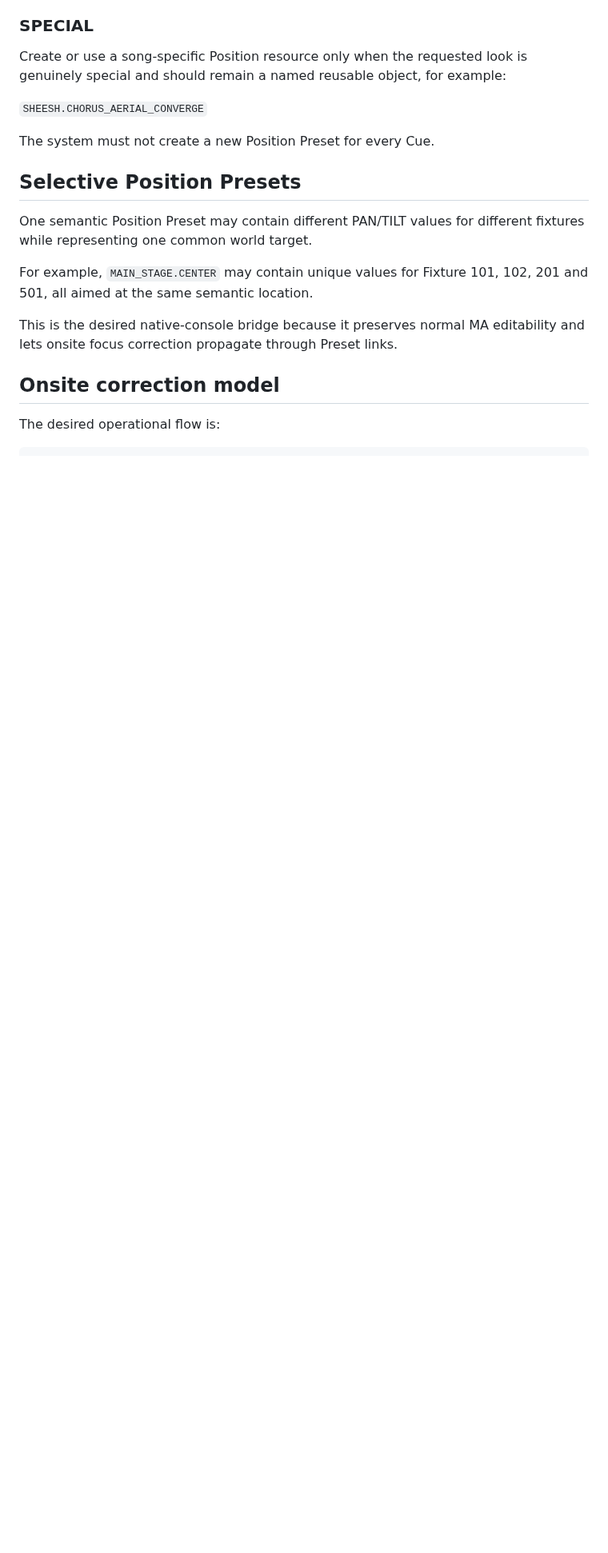
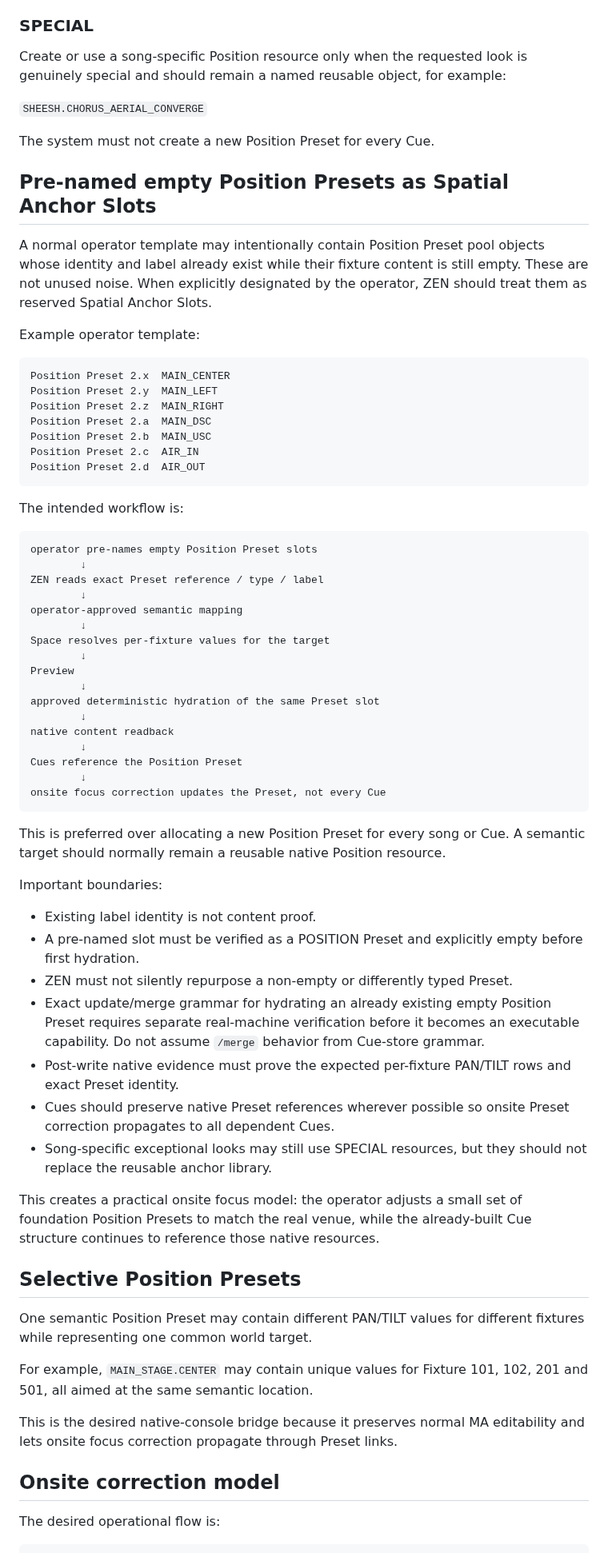
Before and after one commit to zen0904/ZEN-MA2-Agent, a Markdown page: docs/ZEN_SPATIAL_SYSTEM_VNEXT.md, the part around the change. Shown at 80% size. GitHub-like rendering; blank space fills up the shorter version.

Commit message:
docs: define pre-named spatial preset anchor slots

````diff
--- a/docs/ZEN_SPATIAL_SYSTEM_VNEXT.md
+++ b/docs/ZEN_SPATIAL_SYSTEM_VNEXT.md
@@ -334,6 +334,71 @@ genuinely special and should remain a named reusable object, for example:
 
 The system must not create a new Position Preset for every Cue.
 
+
+## Pre-named empty Position Presets as Spatial Anchor Slots
+
+A normal operator template may intentionally contain Position Preset pool objects
+whose identity and label already exist while their fixture content is still
+empty. These are not unused noise. When explicitly designated by the operator,
+ZEN should treat them as reserved Spatial Anchor Slots.
+
+Example operator template:
+
+```text
+Position Preset 2.x  MAIN_CENTER
+Position Preset 2.y  MAIN_LEFT
+Position Preset 2.z  MAIN_RIGHT
+Position Preset 2.a  MAIN_DSC
+Position Preset 2.b  MAIN_USC
+Position Preset 2.c  AIR_IN
+Position Preset 2.d  AIR_OUT
+```
+
+The intended workflow is:
+
+```text
+operator pre-names empty Position Preset slots
+        ↓
+ZEN reads exact Preset reference / type / label
+        ↓
+operator-approved semantic mapping
+        ↓
+Space resolves per-fixture values for the target
+        ↓
+Preview
+        ↓
+approved deterministic hydration of the same Preset slot
+        ↓
+native content readback
+        ↓
+Cues reference the Position Preset
+        ↓
+onsite focus correction updates the Preset, not every Cue
+```
+
+This is preferred over allocating a new Position Preset for every song or Cue.
+A semantic target should normally remain a reusable native Position resource.
+
+Important boundaries:
+
+- Existing label identity is not content proof.
+- A pre-named slot must be verified as a POSITION Preset and explicitly empty
+  before first hydration.
+- ZEN must not silently repurpose a non-empty or differently typed Preset.
+- Exact update/merge grammar for hydrating an already existing empty Position
+  Preset requires separate real-machine verification before it becomes an
+  executable capability. Do not assume `/merge` behavior from Cue-store grammar.
+- Post-write native evidence must prove the expected per-fixture PAN/TILT rows
+  and exact Preset identity.
+- Cues should preserve native Preset references wherever possible so onsite
+  Preset correction propagates to all dependent Cues.
+- Song-specific exceptional looks may still use SPECIAL resources, but they
+  should not replace the reusable anchor library.
+
+This creates a practical onsite focus model: the operator adjusts a small set of
+foundation Position Presets to match the real venue, while the already-built Cue
+structure continues to reference those native resources.
+
 ## Selective Position Presets
 
 One semantic Position Preset may contain different PAN/TILT values for different
````
